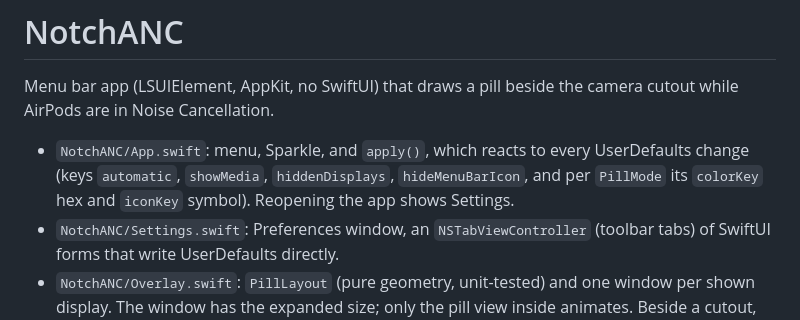
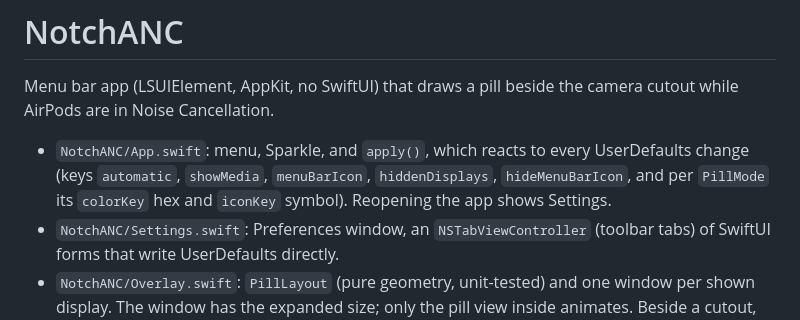
Before and after one commit to nyintosh/notchanc, a Markdown page: CLAUDE.md, the part around the change. Drawn GitHub-style.

```diff
--- a/CLAUDE.md
+++ b/CLAUDE.md
@@ -2,7 +2,7 @@
 
 Menu bar app (LSUIElement, AppKit, no SwiftUI) that draws a pill beside the camera cutout while AirPods are in Noise Cancellation.
 
-- `NotchANC/App.swift`: menu, Sparkle, and `apply()`, which reacts to every UserDefaults change (keys `automatic`, `showMedia`, `hiddenDisplays`, `hideMenuBarIcon`, and per `PillMode` its `colorKey` hex and `iconKey` symbol). Reopening the app shows Settings.
+- `NotchANC/App.swift`: menu, Sparkle, and `apply()`, which reacts to every UserDefaults change (keys `automatic`, `showMedia`, `menuBarIcon`, `hiddenDisplays`, `hideMenuBarIcon`, and per `PillMode` its `colorKey` hex and `iconKey` symbol). Reopening the app shows Settings.
 - `NotchANC/Settings.swift`: Preferences window, an `NSTabViewController` (toolbar tabs) of SwiftUI forms that write UserDefaults directly.
 - `NotchANC/Overlay.swift`: `PillLayout` (pure geometry, unit-tested) and one window per shown display. The window has the expanded size; only the pill view inside animates. Beside a cutout, expanded = ANC label left, Now Playing right, both as wide as the ANC label. Without a cutout the pill is the original full marquee and hovering swaps in Now Playing at the same size. Hover uses mouse-moved event monitors. The window (a non-activating `NSPanel`) ignores clicks except while the pointer is on the pill, so right-click opens the status menu without stealing focus.
 - `NotchANC/AirPodsMonitor.swift`: parses `bluetoothd` log lines (`LsnM <mode>` etc.); no public API exists.
```
Also changed, not shown: CHANGELOG.md (+1 -0 lines), README.md (+1 -1 lines), docs/images/settings-general.png, 3 other files.
